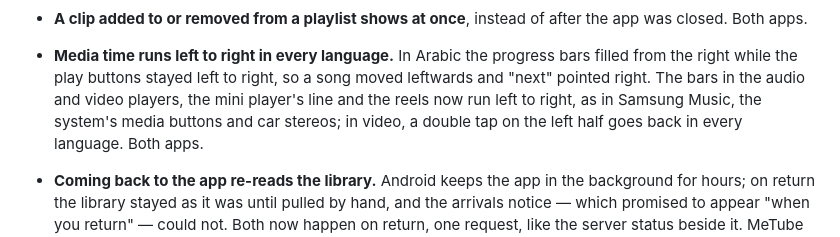
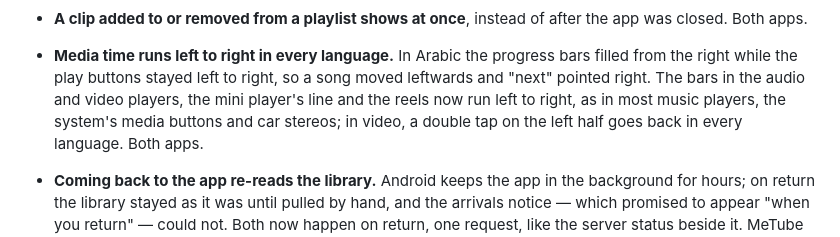
Before and after one commit to sagheerys/metube-mobile, a Markdown page: CHANGELOG.md, the part around the change. Drawn GitHub-style.

Commit message:
checkpoint: تلقائي قبل تعديل (2026-09-26 09:26)

```diff
--- a/CHANGELOG.md
+++ b/CHANGELOG.md
@@ -81,8 +81,8 @@ only one.
   progress bars filled from the right while the play buttons stayed left to
   right, so a song moved leftwards and "next" pointed right. The bars in
   the audio and video players, the mini player's line and the reels now
-  run left to right, as in Samsung Music, the system's media buttons and
-  car stereos; in video, a double tap on the left half goes back in every
+  run left to right, as in most music players, the system's media buttons
+  and car stereos; in video, a double tap on the left half goes back in every
   language. Both apps.
 - **Coming back to the app re-reads the library.** Android keeps the app
   in the background for hours; on return the library stayed as it was
```
